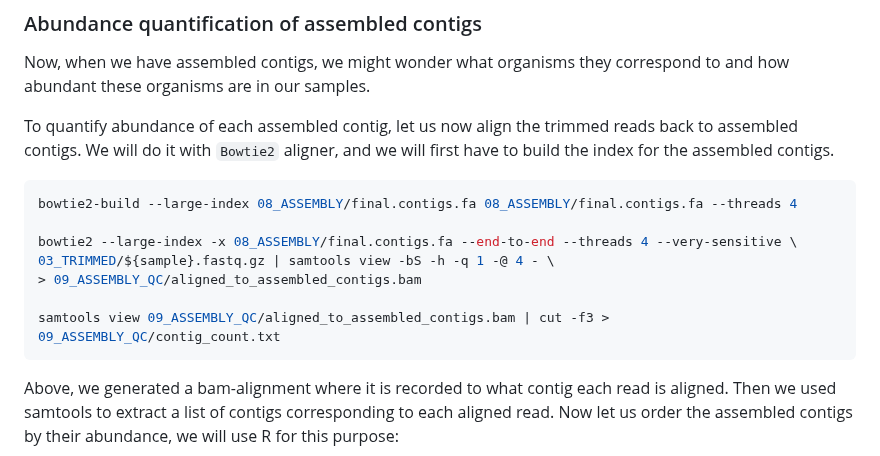
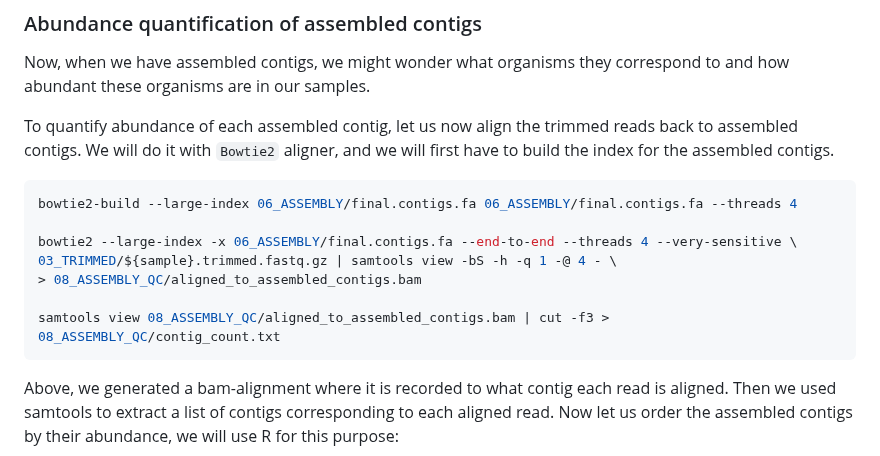
Before and after one commit to NikolayOskolkov/Physalia_AncientMetagenomics_2025, a Markdown page: exercises.md, the part around the change. Drawn GitHub-style.

Commit message:
edited exercises

````diff
--- a/exercises.md
+++ b/exercises.md
@@ -1200,13 +1200,13 @@ Now, when we have assembled contigs, we might wonder what organisms they corresp
 To quantify abundance of each assembled contig, let us now align the trimmed reads back to assembled contigs. We will do it with `Bowtie2` aligner, and we will first have to build the index for the assembled contigs.
 
 ```bash
-bowtie2-build --large-index 08_ASSEMBLY/final.contigs.fa 08_ASSEMBLY/final.contigs.fa --threads 4
+bowtie2-build --large-index 06_ASSEMBLY/final.contigs.fa 06_ASSEMBLY/final.contigs.fa --threads 4
 
-bowtie2 --large-index -x 08_ASSEMBLY/final.contigs.fa --end-to-end --threads 4 --very-sensitive \
-03_TRIMMED/${sample}.fastq.gz | samtools view -bS -h -q 1 -@ 4 - \
-> 09_ASSEMBLY_QC/aligned_to_assembled_contigs.bam
+bowtie2 --large-index -x 06_ASSEMBLY/final.contigs.fa --end-to-end --threads 4 --very-sensitive \
+03_TRIMMED/${sample}.trimmed.fastq.gz | samtools view -bS -h -q 1 -@ 4 - \
+> 08_ASSEMBLY_QC/aligned_to_assembled_contigs.bam
 
-samtools view 09_ASSEMBLY_QC/aligned_to_assembled_contigs.bam | cut -f3 > 09_ASSEMBLY_QC/contig_count.txt
+samtools view 08_ASSEMBLY_QC/aligned_to_assembled_contigs.bam | cut -f3 > 08_ASSEMBLY_QC/contig_count.txt
 ```
 
 Above, we generated a bam-alignment where it is recorded to what contig each read is aligned. Then we used samtools to extract a list of contigs corresponding to each aligned read.
````
